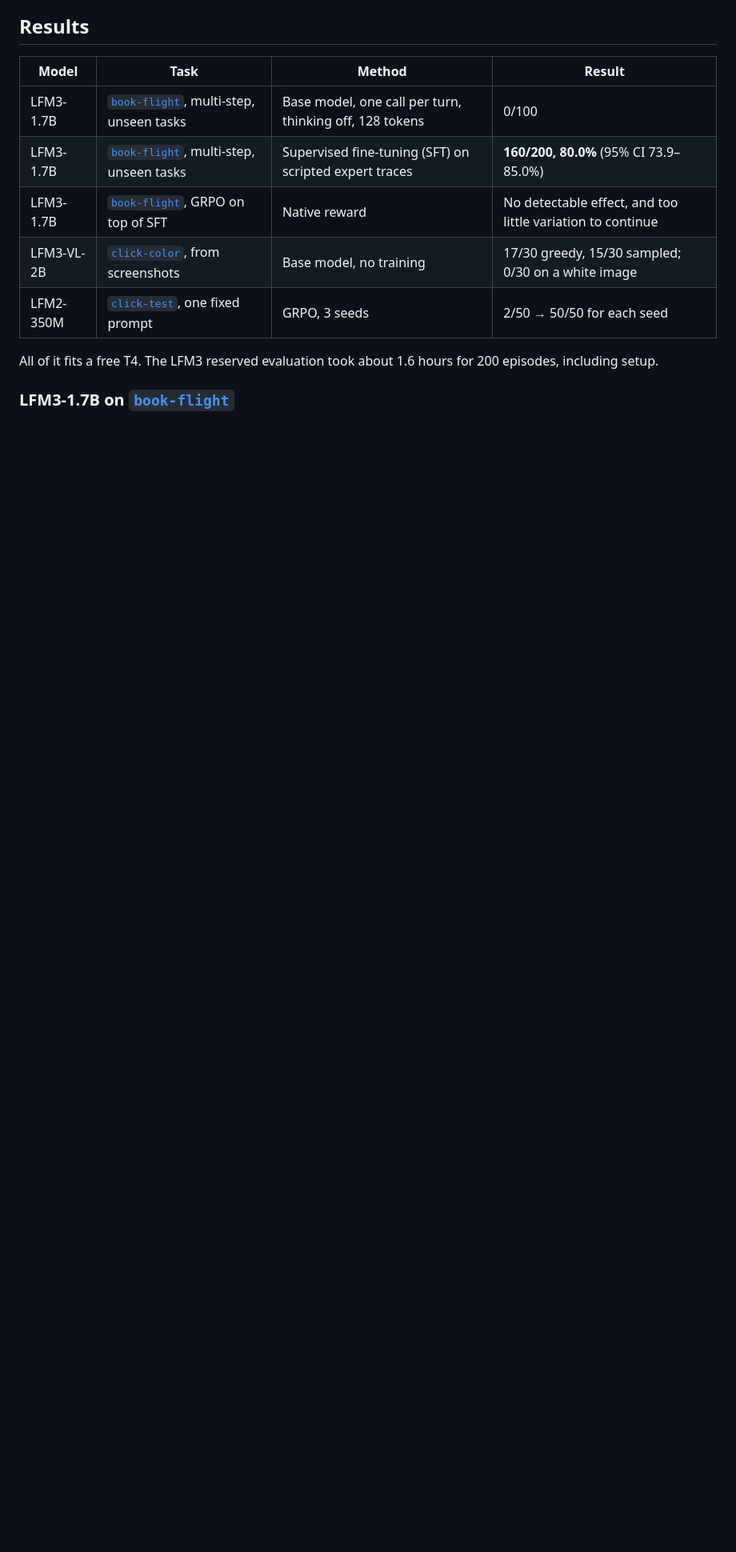
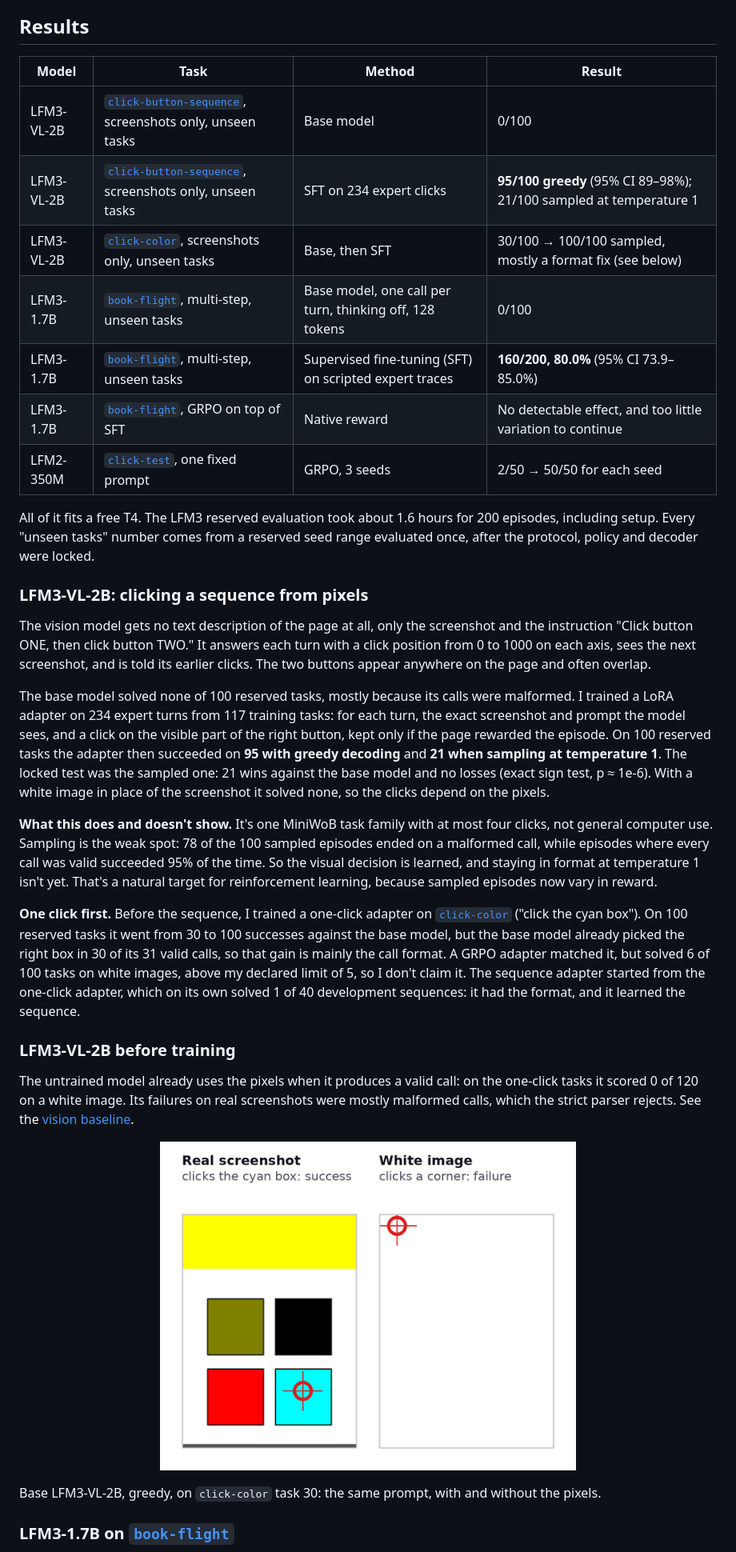
Before and after one commit to DerrickKirimi/browser-control, a Markdown page: README.md, the part around one of its changes. Shown at 80% size. Drawn GitHub-style; blank space fills up the shorter version.

```diff
--- a/README.md
+++ b/README.md
@@ -99,13 +115,54 @@ episodes, including failures, and watch a narrated two-minute tour in the
 
 | Model | Task | Method | Result |
 | --- | --- | --- | --- |
+| LFM3-VL-2B | [`click-button-sequence`](https://miniwob.farama.org/environments/click-button-sequence/), screenshots only, unseen tasks | Base model | 0/100 |
+| LFM3-VL-2B | [`click-button-sequence`](https://miniwob.farama.org/environments/click-button-sequence/), screenshots only, unseen tasks | SFT on 234 expert clicks | **95/100 greedy** (95% CI 89–98%); 21/100 sampled at temperature 1 |
+| LFM3-VL-2B | [`click-color`](https://miniwob.farama.org/environments/click-color/), screenshots only, unseen tasks | Base, then SFT | 30/100 → 100/100 sampled, mostly a format fix (see below) |
 | LFM3-1.7B | [`book-flight`](https://miniwob.farama.org/environments/book-flight/), multi-step, unseen tasks | Base model, one call per turn, thinking off, 128 tokens | 0/100 |
 | LFM3-1.7B | [`book-flight`](https://miniwob.farama.org/environments/book-flight/), multi-step, unseen tasks | Supervised fine-tuning (SFT) on scripted expert traces | **160/200, 80.0%** (95% CI 73.9–85.0%) |
 | LFM3-1.7B | [`book-flight`](https://miniwob.farama.org/environments/book-flight/), GRPO on top of SFT | Native reward | No detectable effect, and too little variation to continue |
-| LFM3-VL-2B | [`click-color`](https://miniwob.farama.org/environments/click-color/), from screenshots | Base model, no training | 17/30 greedy, 15/30 sampled; 0/30 on a white image |
 | LFM2-350M | [`click-test`](https://miniwob.farama.org/environments/click-test/), one fixed prompt | GRPO, 3 seeds | 2/50 → 50/50 for each seed |
 
-All of it fits a free T4. The LFM3 reserved evaluation took about 1.6 hours for 200 episodes, including setup.
+All of it fits a free T4. The LFM3 reserved evaluation took about 1.6 hours for 200 episodes, including setup. Every
+"unseen tasks" number comes from a reserved seed range evaluated once, after the protocol, policy and decoder were locked.
+
+### LFM3-VL-2B: clicking a sequence from pixels
+
+The vision model gets no text description of the page at all, only the screenshot and the instruction "Click button ONE,
+then click button TWO." It answers each turn with a click position from 0 to 1000 on each axis, sees the next screenshot,
+and is told its earlier clicks. The two buttons appear anywhere on the page and often overlap.
+
+The base model solved none of 100 reserved tasks, mostly because its calls were malformed. I trained a LoRA adapter on
+234 expert turns from 117 training tasks: for each turn, the exact screenshot and prompt the model sees, and a click on
+the visible part of the right button, kept only if the page rewarded the episode. On 100 reserved tasks the adapter then
+succeeded on **95 with greedy decoding** and **21 when sampling at temperature 1**. The locked test was the sampled one:
+21 wins against the base model and no losses (exact sign test, p ≈ 1e-6). With a white image in place of the screenshot
+it solved none, so the clicks depend on the pixels.
+
+**What this does and doesn't show.** It's one MiniWoB task family with at most four clicks, not general computer use.
+Sampling is the weak spot: 78 of the 100 sampled episodes ended on a malformed call, while episodes where every call was
+valid succeeded 95% of the time. So the visual decision is learned, and staying in format at temperature 1 isn't yet.
+That's a natural target for reinforcement learning, because sampled episodes now vary in reward.
+
+**One click first.** Before the sequence, I trained a one-click adapter on
+[`click-color`](https://miniwob.farama.org/environments/click-color/) ("click the cyan box"). On 100 reserved tasks it
+went from 30 to 100 successes against the base model, but the base model already picked the right box in 30 of its 31
+valid calls, so that gain is mainly the call format. A GRPO adapter matched it, but solved 6 of 100 tasks on white
+images, above my declared limit of 5, so I don't claim it. The sequence adapter started from the one-click adapter, which
+on its own solved 1 of 40 development sequences: it had the format, and it learned the sequence.
+
+### LFM3-VL-2B before training
+
+The untrained model already uses the pixels when it produces a valid call: on the one-click tasks it scored 0 of 120
+on a white image. Its failures on real screenshots were mostly malformed calls, which the strict parser rejects. See the
+[vision baseline](docs/results/lfm3-vision-baseline.md).
+
+<p align="center">
+  <img src="docs/media/vision-screenshot-vs-white.png" width="520"
+       alt="The base model clicks the cyan box on the real screenshot and a corner on a white image">
+</p>
+
+Base LFM3-VL-2B, greedy, on `click-color` task 30: the same prompt, with and without the pixels.
 
 ### LFM3-1.7B on [`book-flight`](https://miniwob.farama.org/environments/book-flight/)
 
```
Also changed, not shown: other parts of README.md (+24 -23 lines), docs/evidence-index.md (+5 -0 lines), docs/media/click-sequence-reserved-21001.gif (added), 1 other file.
